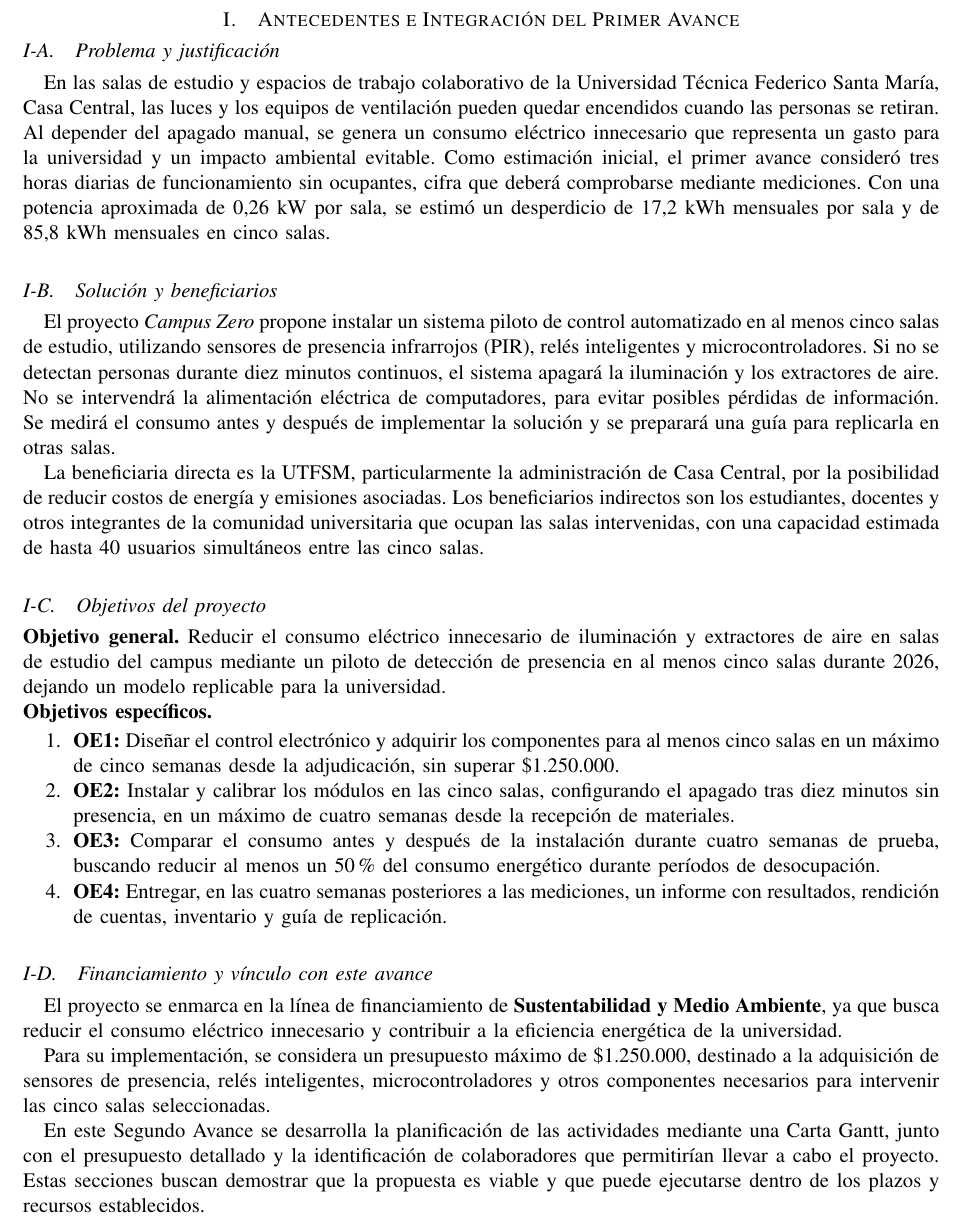
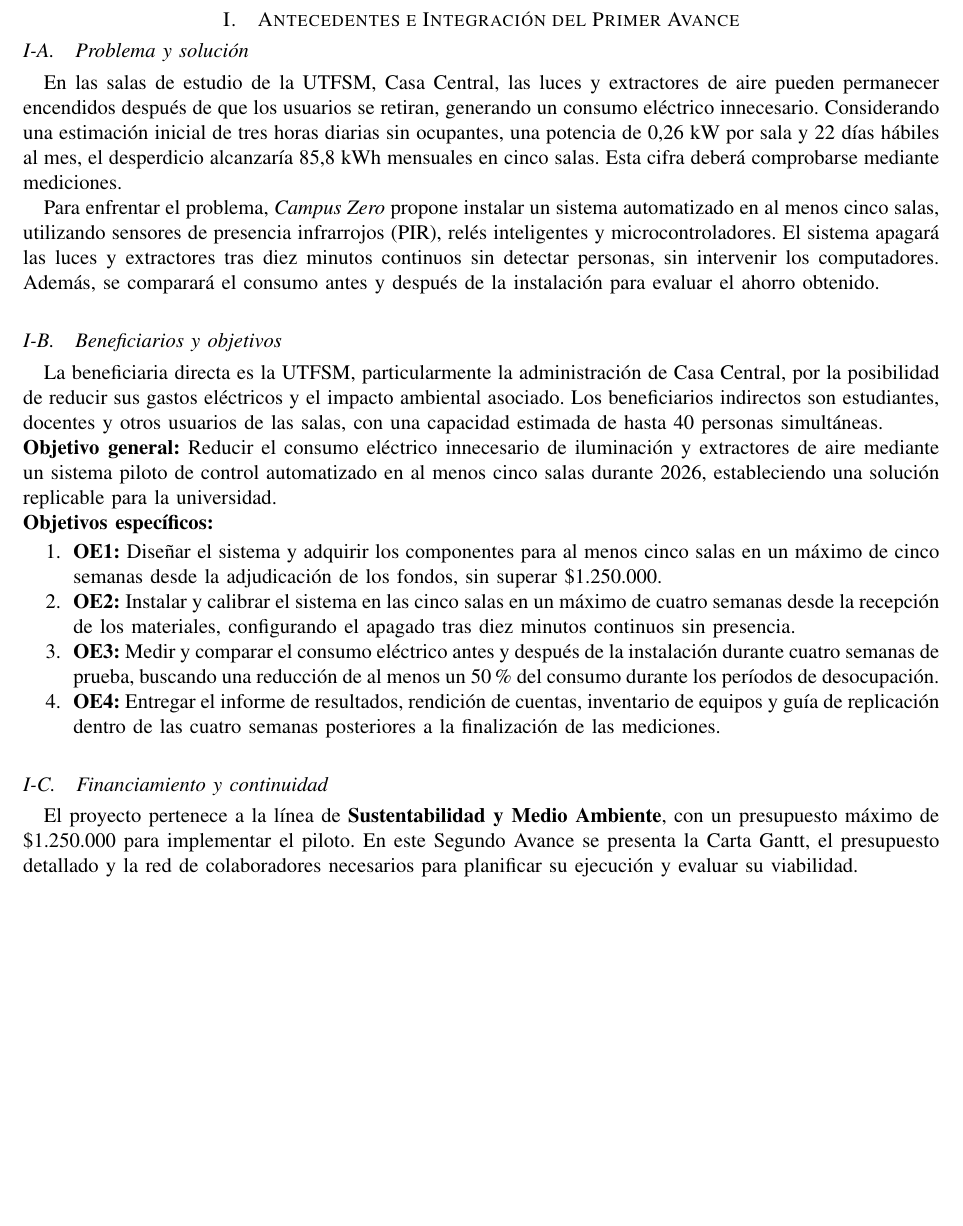
Before and after one commit to Jota216/avance-2-infosoc-grupoJ, a LaTeX paper (main.tex, which reads Coni/avance1_resumen.tex): part of page 2 of 13, cut so that both start at the same text, the shorter picture padded with empty space. Compiled offline with pdfLaTeX.

Commit message:
Update avance1_resumen.tex

```diff
--- a/Coni/avance1_resumen.tex
+++ b/Coni/avance1_resumen.tex
@@ -1,44 +1,33 @@
+
 % !TEX root = ../main.tex
-% Resumen fiel a GrupoJ_Fase1.pdf, preparado para integrar con la Fase 3.
+% Resumen del Primer Avance - Proyecto Campus Zero
+
 \section{Antecedentes e Integración del Primer Avance}
 \label{sec:avance1}
 
-\subsection{Problema y justificación}
-En las salas de estudio y espacios de trabajo colaborativo de la Universidad Técnica Federico Santa María, Casa Central, las luces y los equipos de ventilación pueden quedar encendidos cuando las personas se retiran. Al depender del apagado manual, se genera un consumo eléctrico innecesario que representa un gasto para la universidad y un impacto ambiental evitable. Como estimación inicial, el primer avance consideró tres horas diarias de funcionamiento sin ocupantes, cifra que deberá comprobarse mediante mediciones. Con una potencia aproximada de 0,26~kW por sala, se estimó un desperdicio de 17,2~kWh mensuales por sala y de 85,8~kWh mensuales en cinco salas.
+\subsection{Problema y solución}
 
-\subsection{Solución y beneficiarios}
-El proyecto \textit{Campus Zero} propone instalar un sistema piloto de control automatizado en al menos cinco salas de estudio, utilizando sensores de presencia infrarrojos (PIR), relés inteligentes y microcontroladores. Si no se detectan personas durante diez minutos continuos, el sistema apagará la iluminación y los extractores de aire. No se intervendrá la alimentación eléctrica de computadores, para evitar posibles pérdidas de información. Se medirá el consumo antes y después de implementar la solución y se preparará una guía para replicarla en otras salas.
+En las salas de estudio de la UTFSM, Casa Central, las luces y extractores de aire pueden permanecer encendidos después de que los usuarios se retiran, generando un consumo eléctrico innecesario. Considerando una estimación inicial de tres horas diarias sin ocupantes, una potencia de 0,26~kW por sala y 22 días hábiles al mes, el desperdicio alcanzaría 85,8~kWh mensuales en cinco salas. Esta cifra deberá comprobarse mediante mediciones.
 
-La beneficiaria directa es la UTFSM, particularmente la administración de Casa Central, por la posibilidad de reducir costos de energía y emisiones asociadas. Los beneficiarios indirectos son los estudiantes, docentes y otros integrantes de la comunidad universitaria que ocupan las salas intervenidas, con una capacidad estimada de hasta 40 usuarios simultáneos entre las cinco salas.
+Para enfrentar el problema, \textit{Campus Zero} propone instalar un sistema automatizado en al menos cinco salas, utilizando sensores de presencia infrarrojos (PIR), relés inteligentes y microcontroladores. El sistema apagará las luces y extractores tras diez minutos continuos sin detectar personas, sin intervenir los computadores. Además, se comparará el consumo antes y después de la instalación para evaluar el ahorro obtenido.
 
-\subsection{Objetivos del proyecto}
-\noindent\textbf{Objetivo general.} Reducir el consumo eléctrico innecesario de iluminación y extractores de aire en salas de estudio del campus mediante un piloto de detección de presencia en al menos cinco salas durante 2026, dejando un modelo replicable para la universidad.
+\subsection{Beneficiarios y objetivos}
 
-\noindent\textbf{Objetivos específicos.}
+La beneficiaria directa es la UTFSM, particularmente la administración de Casa Central, por la posibilidad de reducir sus gastos eléctricos y el impacto ambiental asociado. Los beneficiarios indirectos son estudiantes, docentes y otros usuarios de las salas, con una capacidad estimada de hasta 40 personas simultáneas.
+
+\noindent\textbf{Objetivo general:} Reducir el consumo eléctrico innecesario de iluminación y extractores de aire mediante un sistema piloto de control automatizado en al menos cinco salas durante 2026, estableciendo una solución replicable para la universidad.
+
+\noindent\textbf{Objetivos específicos:}
 \begin{enumerate}
-\item \textbf{OE1:} Diseñar el control electrónico y adquirir los componentes para al menos cinco salas en un máximo de cinco semanas desde la adjudicación, sin superar \$1.250.000.
-\item \textbf{OE2:} Instalar y calibrar los módulos en las cinco salas, configurando el apagado tras diez minutos sin presencia, en un máximo de cuatro semanas desde la recepción de materiales.
-\item \textbf{OE3:} Comparar el consumo antes y después de la instalación durante cuatro semanas de prueba, buscando reducir al menos un 50\% del consumo energético durante períodos de desocupación.
-\item \textbf{OE4:} Entregar, en las cuatro semanas posteriores a las mediciones, un informe con resultados, rendición de cuentas, inventario y guía de replicación.
+    \item \textbf{OE1:} Diseñar el sistema y adquirir los componentes para al menos cinco salas en un máximo de cinco semanas desde la adjudicación de los fondos, sin superar \$1.250.000.
+
+    \item \textbf{OE2:} Instalar y calibrar el sistema en las cinco salas en un máximo de cuatro semanas desde la recepción de los materiales, configurando el apagado tras diez minutos continuos sin presencia.
+
+    \item \textbf{OE3:} Medir y comparar el consumo eléctrico antes y después de la instalación durante cuatro semanas de prueba, buscando una reducción de al menos un 50\% del consumo durante los períodos de desocupación.
+
+    \item \textbf{OE4:} Entregar el informe de resultados, rendición de cuentas, inventario de equipos y guía de replicación dentro de las cuatro semanas posteriores a la finalización de las mediciones.
 \end{enumerate}
 
-\subsection{Financiamiento y vínculo con este avance}
+\subsection{Financiamiento y continuidad}
 
-El proyecto se enmarca en la línea de financiamiento de
-\textbf{Sustentabilidad y Medio Ambiente}, ya que busca
-reducir el consumo eléctrico innecesario y contribuir
-a la eficiencia energética de la universidad.
-
-Para su implementación, se considera un presupuesto
-máximo de \$1.250.000, destinado a la adquisición
-de sensores de presencia, relés inteligentes,
-microcontroladores y otros componentes necesarios
-para intervenir las cinco salas seleccionadas.
-
-En este Segundo Avance se desarrolla la planificación
-de las actividades mediante una Carta Gantt, junto
-con el presupuesto detallado y la identificación de
-colaboradores que permitirían llevar a cabo el proyecto.
-Estas secciones buscan demostrar que la propuesta
-es viable y que puede ejecutarse dentro de los plazos
-y recursos establecidos.
+El proyecto pertenece a la línea de \textbf{Sustentabilidad y Medio Ambiente}, con un presupuesto máximo de \$1.250.000 para implementar el piloto. En este Segundo Avance se presenta la Carta Gantt, el presupuesto detallado y la red de colaboradores necesarios para planificar su ejecución y evaluar su viabilidad.
```
